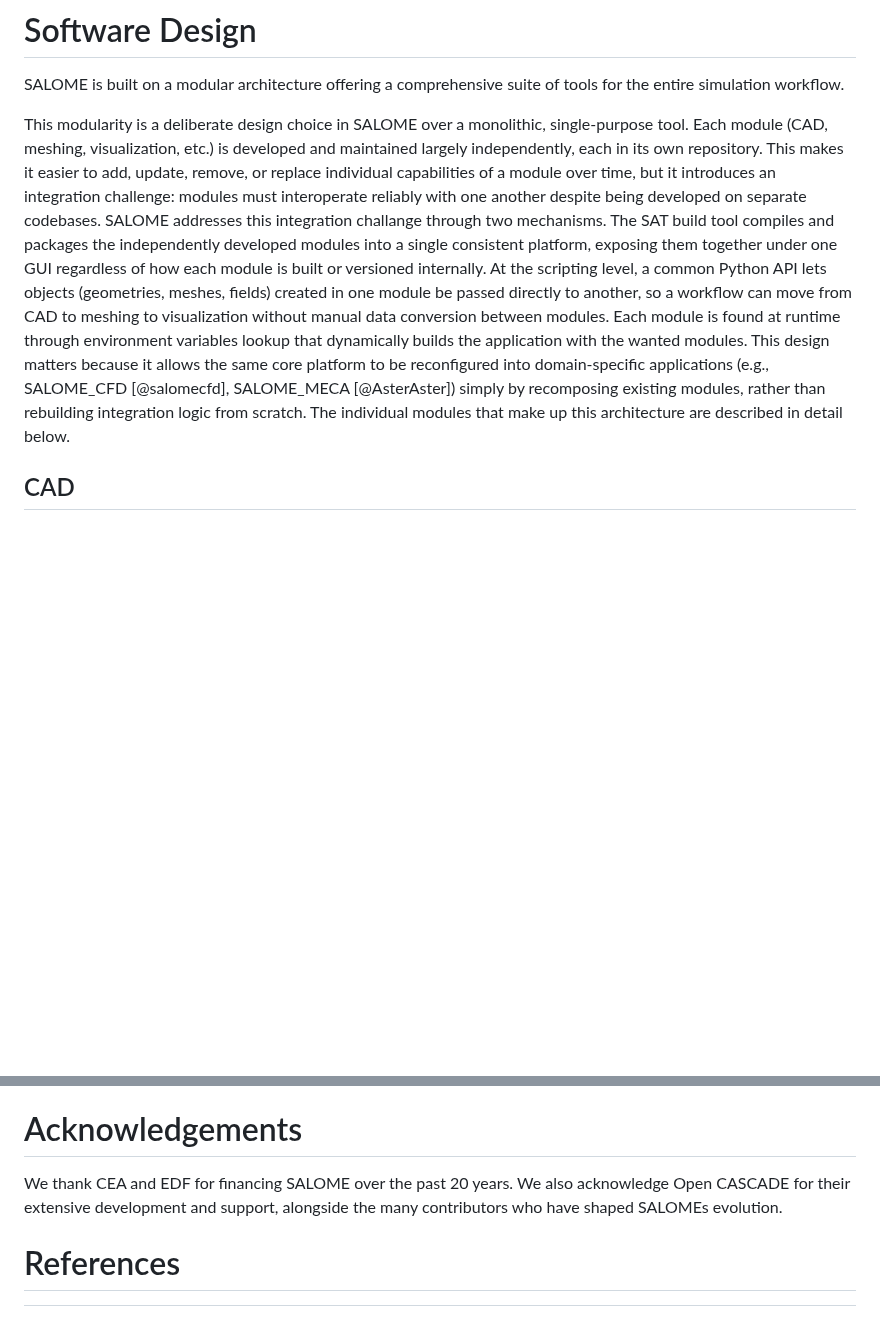
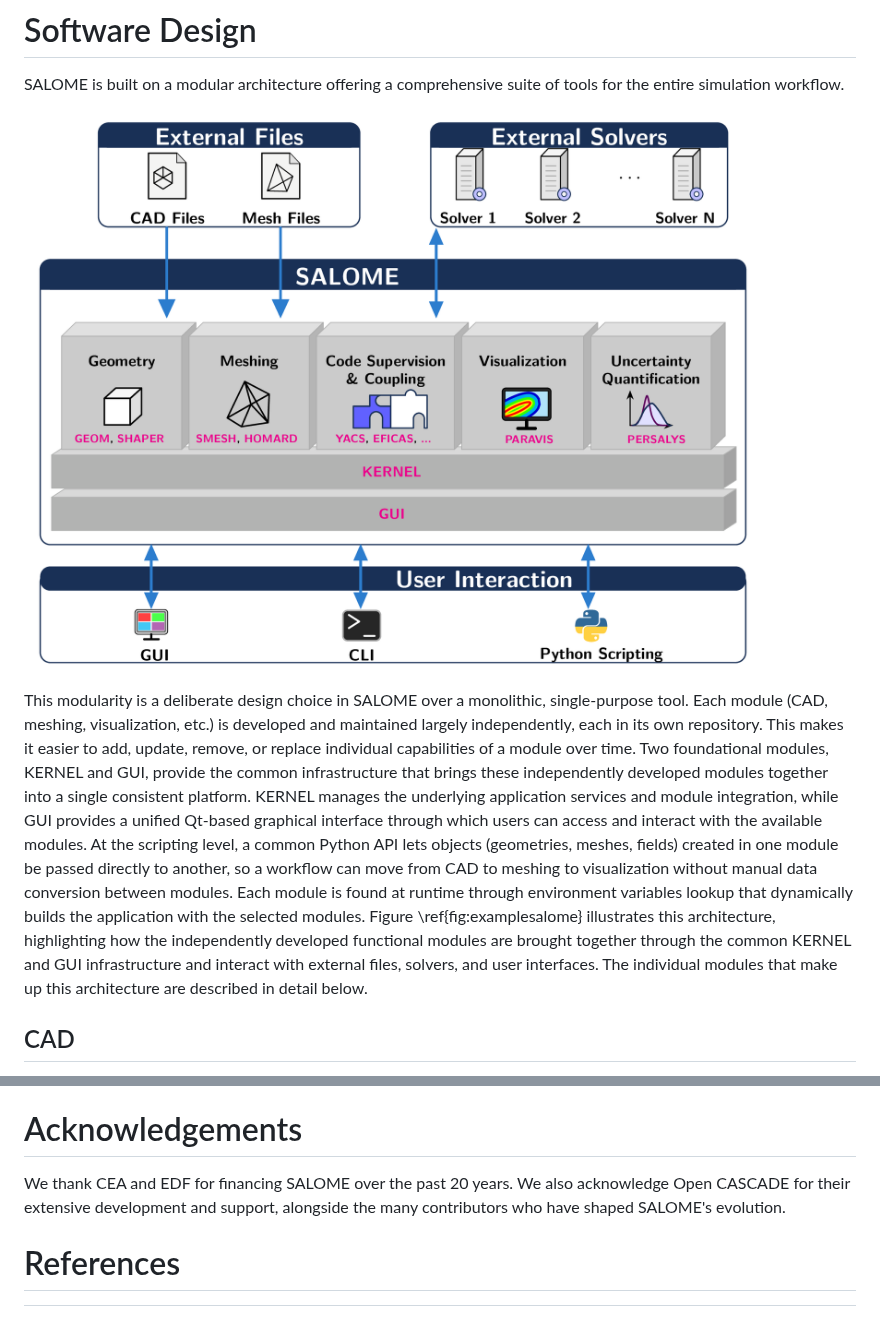
Before and after one commit to SalomePlatform/salome-joss, a Markdown page: paper.md, 2 parts joined by grey strips. GitHub-like rendering; pictures changed too: images/salome-arc.png (added); blank space fills up the shorter version.

Commit message:
add text on software design

```diff
--- a/paper.md
+++ b/paper.md
@@ -62,7 +62,10 @@ For numerical simulations, commercial platforms such as ANSYS, Abaqus, COMSOL Mu
 
 SALOME is built on a modular architecture offering a comprehensive suite of tools for the entire simulation workflow.
 
-This modularity is a deliberate design choice in SALOME over a monolithic, single-purpose tool. Each module (CAD, meshing, visualization, etc.) is developed and maintained largely independently, each in its own repository. This makes it easier to add, update, remove, or replace individual capabilities of a module over time, but it introduces an integration challenge: modules must interoperate reliably with one another despite being developed on separate codebases. SALOME addresses this integration challange through two mechanisms. The SAT build tool compiles and packages the independently developed modules into a single consistent platform, exposing them together under one GUI regardless of how each module is built or versioned internally. At the scripting level, a common Python API lets objects (geometries, meshes, fields) created in one module be passed directly to another, so a workflow can move from CAD to meshing to visualization without manual data conversion between modules. Each module is found at runtime through environment variables lookup that dynamically builds the application with the wanted modules. This design matters because it allows the same core platform to be reconfigured into domain-specific applications (e.g., SALOME_CFD [@salomecfd], SALOME_MECA [@AsterAster]) simply by recomposing existing modules, rather than rebuilding integration logic from scratch. The individual modules that make up this architecture are described in detail below.
+![Modular architecture of the SALOME platform, with SALOME modules highlighted in magenta.\label{fig:examplesalome}](./images/salome-arc.png)
+
+This modularity is a deliberate design choice in SALOME over a monolithic, single-purpose tool. Each module (CAD, meshing, visualization, etc.) is developed and maintained largely independently, each in its own repository. This makes it easier to add, update, remove, or replace individual capabilities of a module over time. Two foundational modules, KERNEL and GUI, provide the common infrastructure that brings these independently developed modules together into a single consistent platform. KERNEL manages the underlying application services and module integration, while GUI provides a unified Qt-based graphical interface through which users can access and interact with the available modules. At the scripting level, a common Python API lets objects (geometries, meshes, fields) created in one module be passed directly to another, so a workflow can move from CAD to meshing to visualization without manual data conversion between modules. Each module is found at runtime through environment variables lookup that dynamically builds the application with the selected modules. Figure \ref{fig:examplesalome} illustrates this architecture, highlighting how the independently developed functional modules are brought together through the common KERNEL and GUI infrastructure and interact with external files, solvers, and user interfaces. The individual modules that make up this architecture are described in detail below.
+
 ## CAD
 
 **SHAPER** and **GEOM** modules provide CAD capabilities built on top of [@occ]. While GEOM focuses on procedural, scripting-oriented geometry creation, SHAPER offers a modern, parametric, feature-based GUI. Key functionalities include:
@@ -143,6 +146,6 @@ AI tools were used for minor editorial support and language polishing during the
 
 # Acknowledgements
 
-We thank CEA and EDF for financing SALOME over the past 20 years. We also acknowledge Open CASCADE for their extensive development and support, alongside the many contributors who have shaped SALOMEs evolution.
+We thank CEA and EDF for financing SALOME over the past 20 years. We also acknowledge Open CASCADE for their extensive development and support, alongside the many contributors who have shaped SALOME's evolution.
 
 # References
```
Also changed, not shown: other parts of paper.md (+2 -2 lines).
